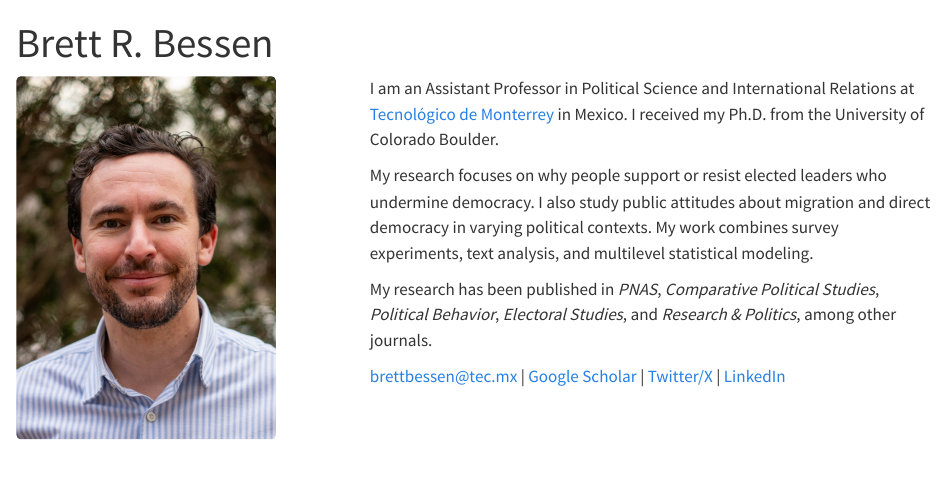
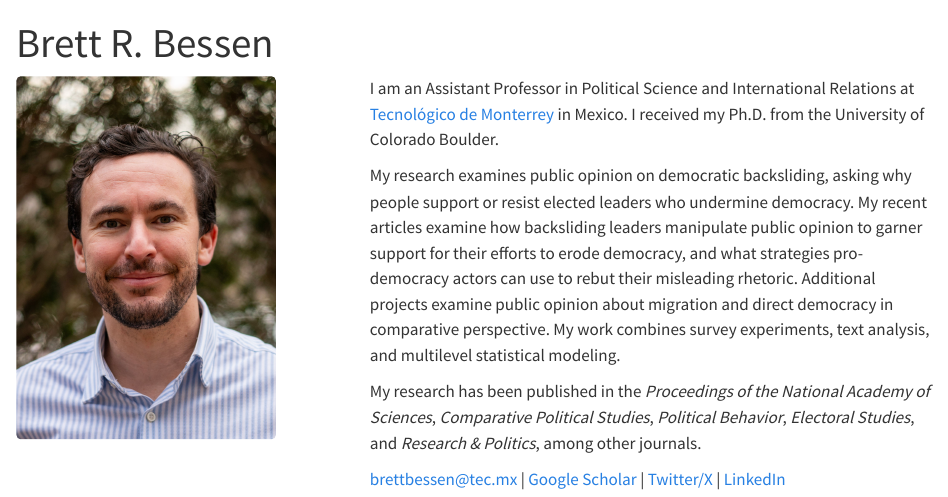
Before and after one commit to brettbessen/brettbessen.github.io, a Quarto document (index.qmd): the page in a window 1100 px wide, from its top. Rendered offline with R 4.5, knitr and Pandoc in place of Quarto, with nearby package versions.

Commit message:
Update bio and fix journal name capitalization

```diff
--- a/index.qmd
+++ b/index.qmd
@@ -14,9 +14,9 @@ title: "Brett R. Bessen"
 ::: {.column width="65%"}
 I am an Assistant Professor in Political Science and International Relations at [Tecnológico de Monterrey](https://tec.mx) in Mexico. I received my Ph.D. from the University of Colorado Boulder.
 
-My research focuses on why people support or resist elected leaders who undermine democracy. I also study public attitudes about migration and direct democracy in varying political contexts. My work combines survey experiments, text analysis, and multilevel statistical modeling.
+My research examines public opinion on democratic backsliding, asking why people support or resist elected leaders who undermine democracy. My recent articles examine how backsliding leaders manipulate public opinion to garner support for their efforts to erode democracy, and what strategies pro-democracy actors can use to rebut their misleading rhetoric.  Additional projects examine public opinion about migration and direct democracy in comparative perspective. My work combines survey experiments, text analysis, and multilevel statistical modeling.
 
-My research has been published in *PNAS*, *Comparative Political Studies*, *Political Behavior*, *Electoral Studies*, and *Research & Politics*, among other journals.
+My research has been published in the *Proceedings of the National Academy of Sciences*, *Comparative Political Studies*, *Political Behavior*, *Electoral Studies*, and *Research & Politics*, among other journals.
 
 [brettbessen@tec.mx](mailto:brettbessen@tec.mx) | [Google Scholar](https://scholar.google.com.mx/citations?user=JWYqgN0AAAAJ&hl=es&oi=ao) | [Twitter/X](https://twitter.com/BessenBrett) | [LinkedIn](https://www.linkedin.com/in/brett-bessen/)
 :::
```
Also changed, not shown: .claude/settings.local.json, docs/search.json, 1 other file.
